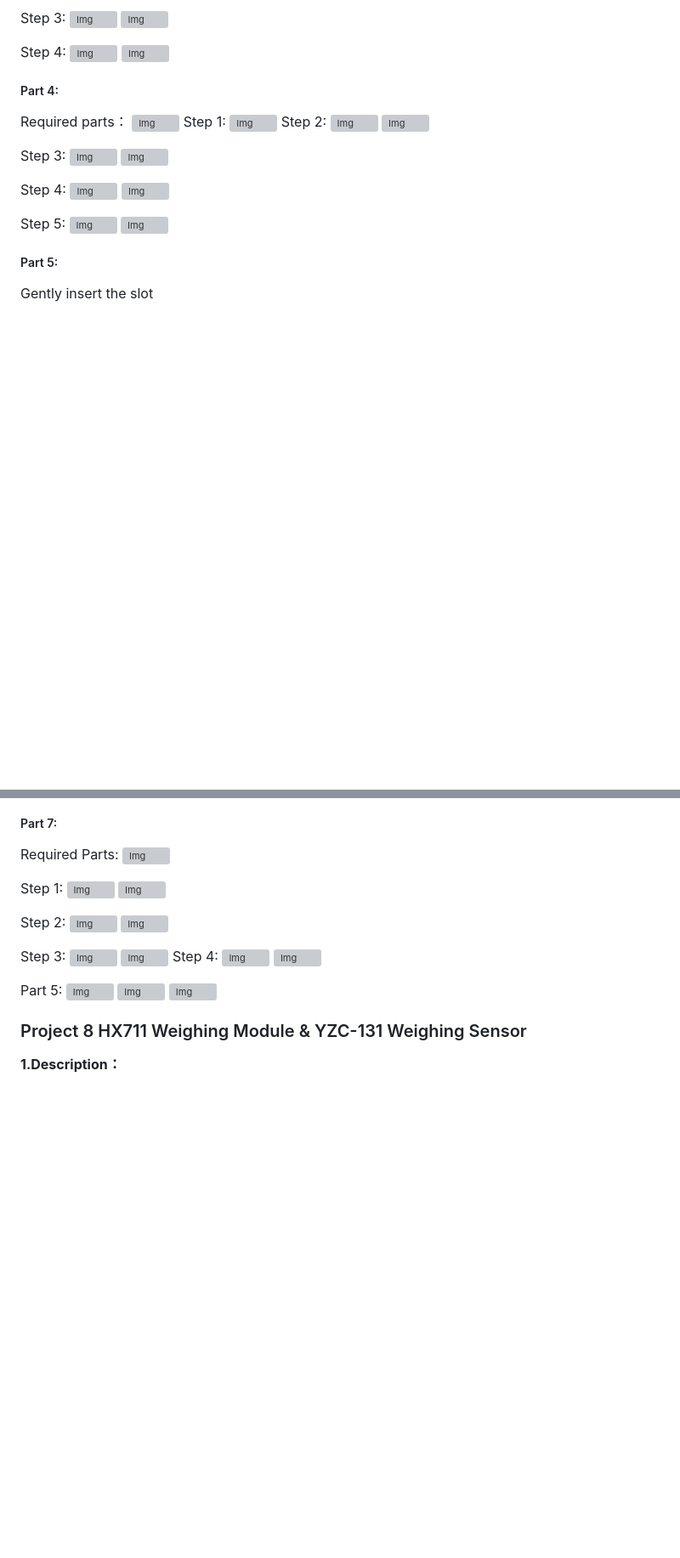
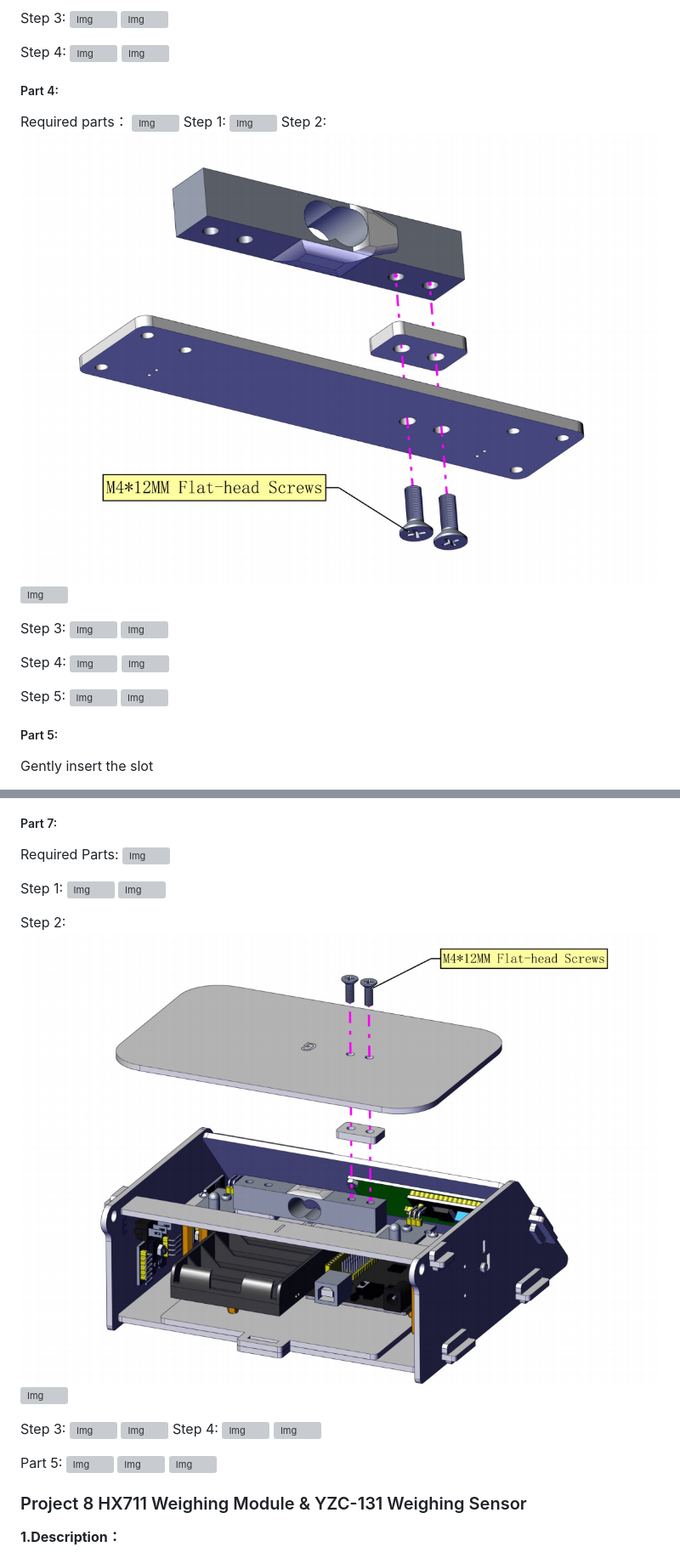
Before and after one commit to keyestudio/KS0345-Electronic-Scale-Kit, a Markdown page: KS0345.md, 2 parts joined by grey strips. Shown at 85% size. Drawn GitHub-style; pictures changed too: media/99-1.png (added), media/99-2.png (added); blank space fills up the shorter version; grey boxes are pictures that could not be loaded.

Commit message:
2024-12-02 16:49:10.83

```diff
--- a/KS0345.md
+++ b/KS0345.md
@@ -733,7 +733,7 @@ Required parts：
 Step 1:
 ![Img](./media/img-20230413110131.png)
 Step 2:
-![Img](./media/img-20230413110140.png)
+![Img](./media/99-1.png)
 ![Img](./media/img-20230413110144.png)
 
 Step 3:
@@ -817,7 +817,7 @@ Step 1:
 ![Img](./media/img-20230413110858.png)
 
 Step 2:
-![Img](./media/img-20230413110909.png)
+![Img](./media/99-2.png)
 ![Img](./media/img-20230413110913.png)
 
 Step 3:
```
Also changed, not shown: other parts of KS0345.md (+1 -1 lines).
